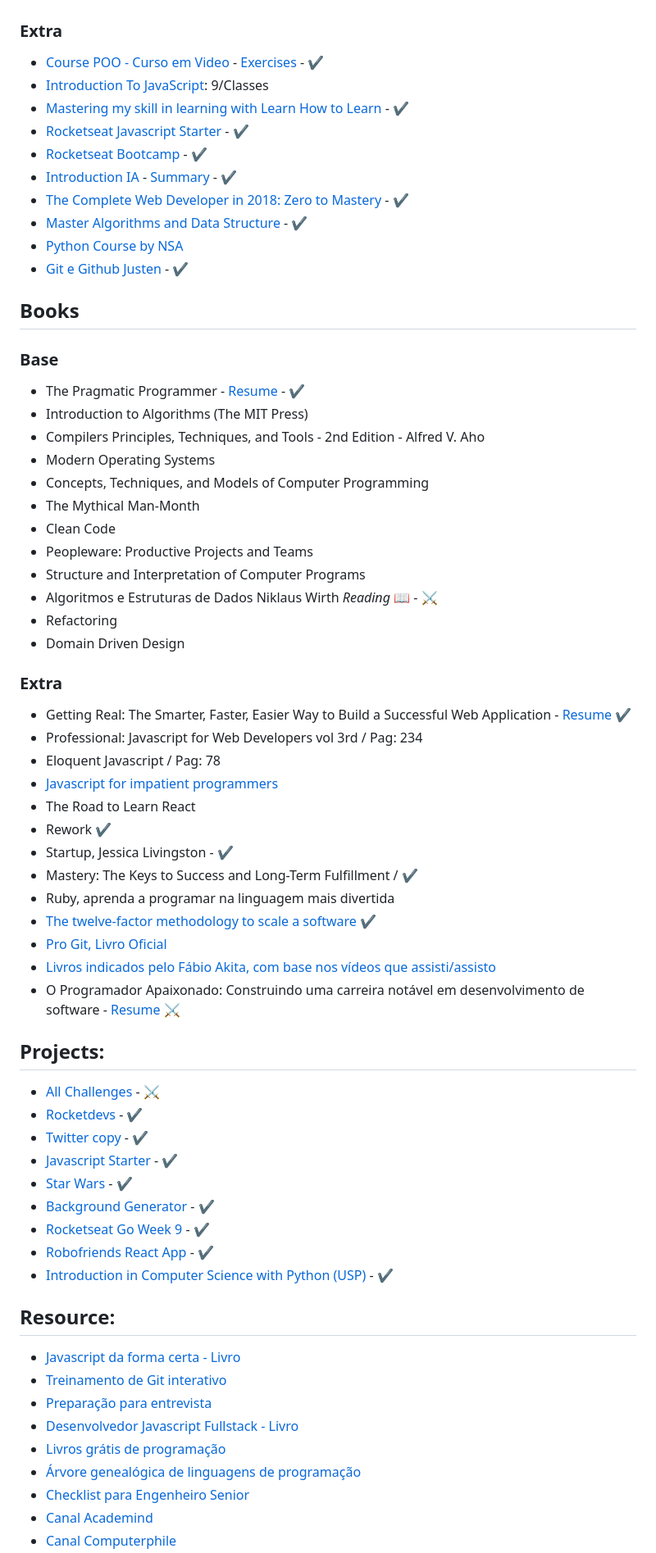
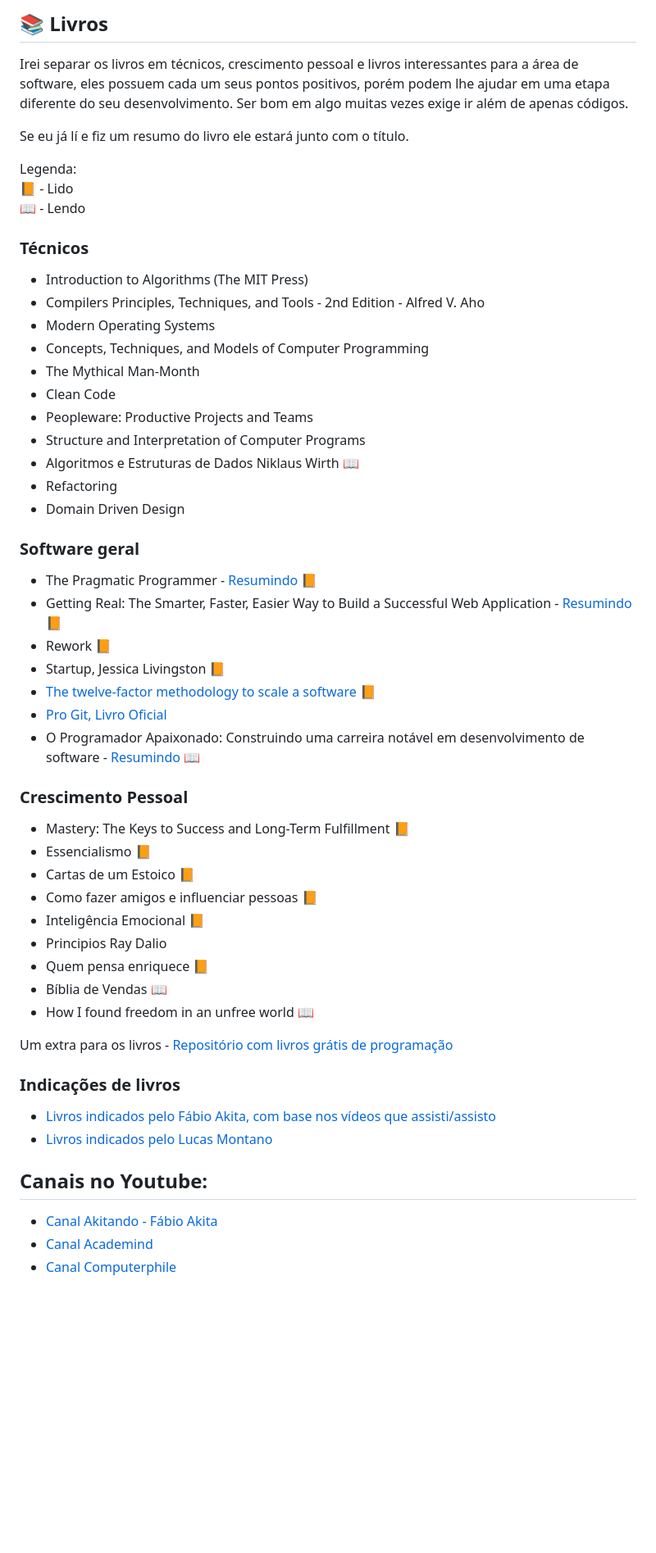
Before and after one commit to iaurg/Computer-Science-Study, a Markdown page: README.md, the part around the change printed below. Shown: that part at 82% size. GitHub-like rendering; blank space fills up the shorter version.

Commit message:
:art: Um belo ajuste na estrutura
Melhoria na organização e objetivo do repositorio

```diff
--- a/README.md
+++ b/README.md
@@ -21,22 +47,17 @@ Computer Science Degree
 
+## 📚 Livros
+Irei separar os livros em técnicos, crescimento pessoal e livros interessantes para a área de software, eles possuem cada um seus pontos positivos, porém podem lhe ajudar em uma etapa diferente do seu desenvolvimento. Ser bom em algo muitas vezes exige ir além de apenas códigos.
 
-### Extra
-- [Course POO - Curso em Video](https://www.youtube.com/watch?v=KlIL63MeyMY&list=PLHz_AreHm4dmGuLII3tsvryMMD7VgcT7x) - [Exercises](https://github.com/iaurg/OOP-Exercises-PHP) - ✔️
-- [Introduction To JavaScript](https://www.codecademy.com/learn/introduction-to-javascript): 9/Classes
-- [Mastering my skill in learning with Learn How to Learn](https://www.coursera.org/learn/learning-how-to-learn) - ✔️
-- [Rocketseat Javascript Starter](https://rocketseat.com.br/starter) - ✔️
-- [Rocketseat Bootcamp](https://rocketseat.com.br) - ✔️
-- [Introduction IA](https://www.microsoft.com/pt-br/academia) - [Summary](https://github.com/iaurg/academia-ia) - ✔️
-- [The Complete Web Developer in 2018: Zero to Mastery](https://www.udemy.com/course/the-complete-web-developer-zero-to-mastery) - ✔️
-- [Master Algorithms and Data Structure](https://www.udemy.com/course/master-the-coding-interview-data-structures-algorithms) - ✔️
-- [Python Course by NSA](https://nsa.sfo2.digitaloceanspaces.com/comp3321.pdf)
-- [Git e Github Justen](https://www.udemy.com/course/git-e-github-para-iniciantes) - ✔️
+Se eu já lí e fiz um resumo do livro ele estará junto com o título.
 
-## Books
+Legenda:
+<br>
+📙 - Lido
+<br>
+📖 - Lendo
 
-### Base
+### Técnicos
 
-- The Pragmatic Programmer - [Resume](https://github.com/iaurg/Computer-Science-Study/blob/master/resumes/the-pragmatic-programmer/resumo-the-pragmatic-programmer.md) - ✔️
 - Introduction to Algorithms (The MIT Press)
 - Compilers Principles, Techniques, and Tools - 2nd Edition - Alfred V. Aho
 - Modern Operating Systems
@@ -45,46 +66,38 @@ Computer Science Degree
 - Clean Code
 - Peopleware: Productive Projects and Teams
 - Structure and Interpretation of Computer Programs
-- Algoritmos e Estruturas de Dados Niklaus Wirth _Reading_ 📖 - ⚔️
+- Algoritmos e Estruturas de Dados Niklaus Wirth 📖
 - Refactoring
 - Domain Driven Design
 
-### Extra
+### Software geral
 
-- Getting Real: The Smarter, Faster, Easier Way to Build a Successful Web Application - [Resume](https://github.com/iaurg/Computer-Science-Study/blob/master/resumes/getting-real/resumo-getting-real.md) ✔️
-- Professional: Javascript for Web Developers vol 3rd / Pag: 234
-- Eloquent Javascript / Pag: 78
-- [Javascript for impatient programmers](https://exploringjs.com/impatient-js/toc.html)
-- The Road to Learn React
-- Rework ✔️
-- Startup, Jessica Livingston - ✔️
-- Mastery: The Keys to Success and Long-Term Fulfillment / ✔️
-- Ruby, aprenda a programar na linguagem mais divertida
-- [The twelve-factor methodology to scale a software](https://12factor.net) ✔️
+- The Pragmatic Programmer - [Resumindo](https://github.com/iaurg/Computer-Science-Study/blob/master/resumes/the-pragmatic-programmer/resumo-the-pragmatic-programmer.md) 📙
+- Getting Real: The Smarter, Faster, Easier Way to Build a Successful Web Application - [Resumindo](https://github.com/iaurg/Computer-Science-Study/blob/master/resumes/getting-real/resumo-getting-real.md) 📙
+- Rework 📙
+- Startup, Jessica Livingston 📙
+- [The twelve-factor methodology to scale a software](https://12factor.net) 📙
 - [Pro Git, Livro Oficial](https://git-scm.com/book/pt-br/v2)
+- O Programador Apaixonado: Construindo uma carreira notável em desenvolvimento de software - [Resumindo](https://github.com/iaurg/Computer-Science-Study/blob/master/resumes/programador-apaixonado/resumo-programador-apaixonado.md) 📖
+
+### Crescimento Pessoal
+- Mastery: The Keys to Success and Long-Term Fulfillment 📙
+- Essencialismo 📙
+- Cartas de um Estoico 📙
+- Como fazer amigos e influenciar pessoas 📙
+- Inteligência Emocional 📙
+- Principios Ray Dalio
+- Quem pensa enriquece 📙
+- Bíblia de Vendas 📖
+- How I found freedom in an unfree world 📖
+
+Um extra para os livros - [Repositório com livros grátis de programação](https://github.com/EbookFoundation/free-programming-books)
+
+### Indicações de livros
 - [Livros indicados pelo Fábio Akita, com base nos vídeos que assisti/assisto](https://amzn.to/38I6jR3)
-- O Programador Apaixonado: Construindo uma carreira notável em desenvolvimento de software - [Resume](https://github.com/iaurg/Computer-Science-Study/blob/master/resumes/programador-apaixonado/resumo-programador-apaixonado.md) ⚔️
+- [Livros indicados pelo Lucas Montano](https://amzn.to/3eVK5Od)
 
-## Projects:
-
-- [All Challenges](https://github.com/iaurg/all-challenges) - ⚔️
-- [Rocketdevs](https://github.com/Italox/rocketseatdevs) - ✔️
-- [Twitter copy](https://github.com/Italox/twitter-react) - ✔️
-- [Javascript Starter](https://github.com/Italox/RocketSeat/tree/master/JS) - ✔️
-- [Star Wars](https://github.com/Italox/star_wars) - ✔️
-- [Background Generator](https://github.com/Italox/background-generator) - ✔️
-- [Rocketseat Go Week 9](https://github.com/Italox/tattoour) - ✔️
-- [Robofriends React App](https://github.com/Italox/Robofriends) - ✔️
-- [Introduction in Computer Science with Python (USP)](https://github.com/Italox/ciencia-computacao-coursera) - ✔️
-
-## Resource:
-
-- [Javascript da forma certa - Livro](http://jstherightway.org/pt-br/)
-- [Treinamento de Git interativo](https://learngitbranching.js.org/)
-- [Preparação para entrevista](https://app.codesignal.com/login)
-- [Desenvolvedor Javascript Fullstack - Livro](http://stack.desenvolvedor.expert/)
-- [Livros grátis de programação](https://github.com/EbookFoundation/free-programming-books/blob/master/free-programming-books-pt_BR.md)
-- [Árvore genealógica de linguagens de programação](https://github.com/akitaonrails/computer_languages_genealogy_graphs)
-- [Checklist para Engenheiro Senior](https://littleblah.com/post/2019-09-01-senior-engineer-checklist/)
+## Canais no Youtube:
+- [Canal Akitando - Fábio Akita](https://www.youtube.com/user/AkitaOnRails)
 - [Canal Academind](https://www.youtube.com/channel/UCSJbGtTlrDami-tDGPUV9-w)
 - [Canal Computerphile](https://www.youtube.com/user/Computerphile)
```
Also changed, not shown: other parts of README.md (+74 -39 lines), header-iaurg.png (added), notes/good-code-checklist.md (renamed from good-code-checklist.md).
